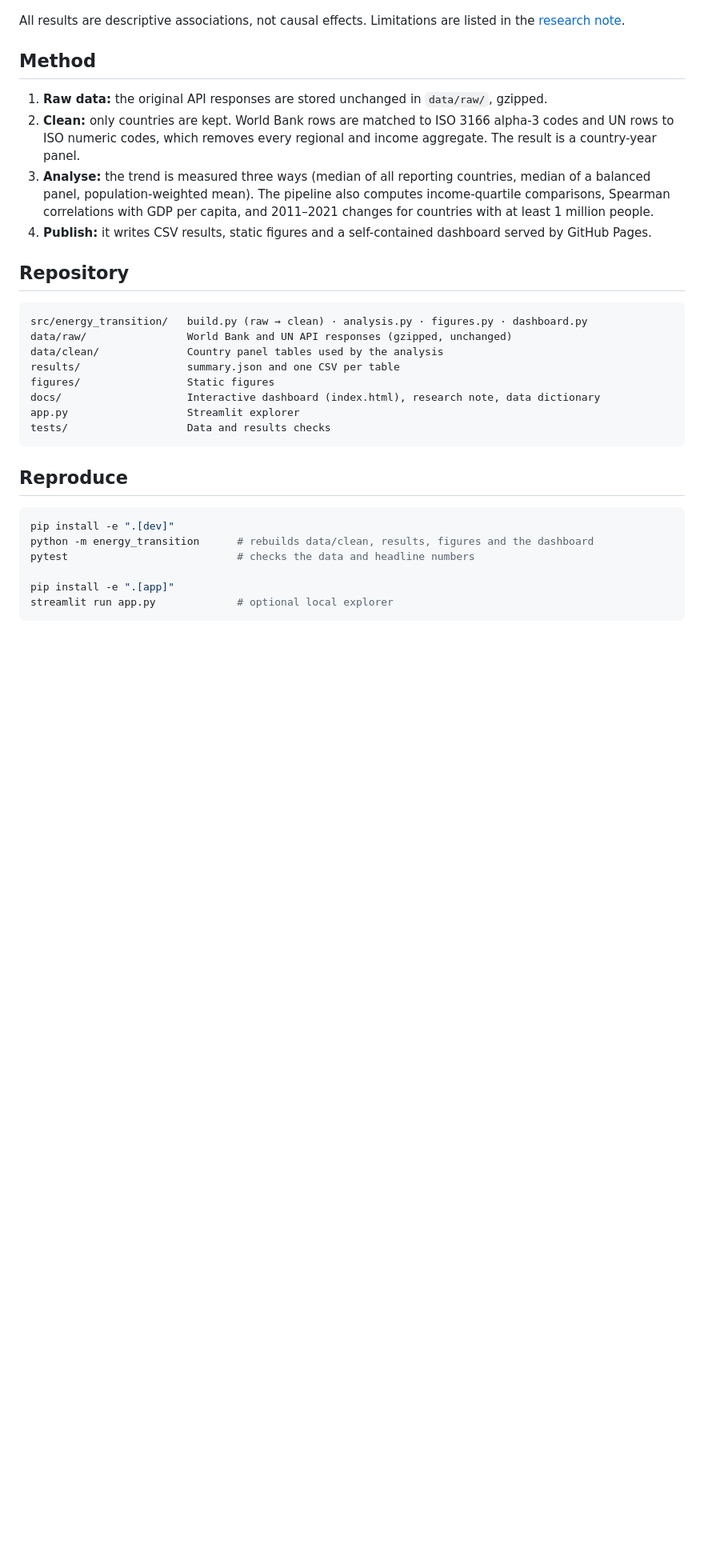
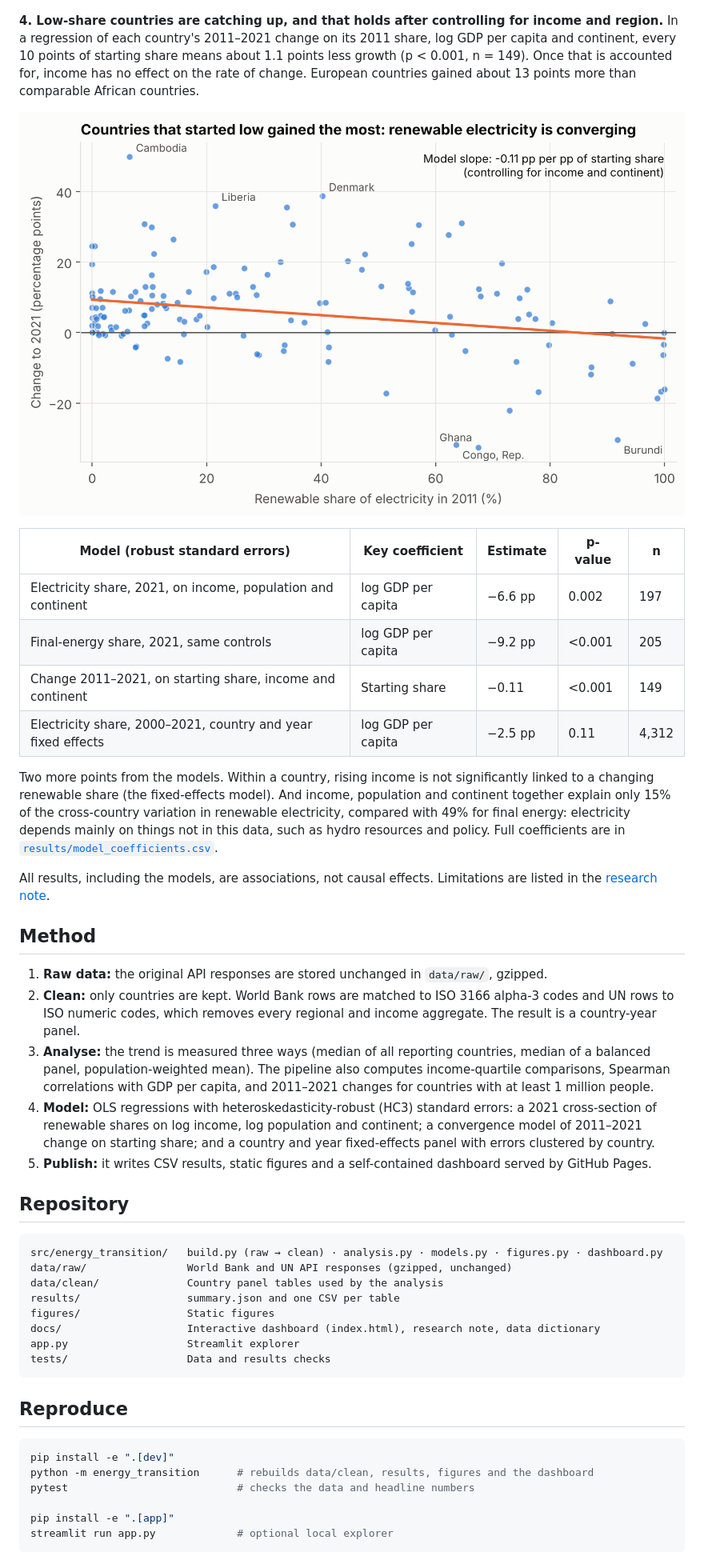
Before and after one commit to sahiljangra12/energy-transition-analysis, a Markdown page: README.md, the part around the change. Shown: that part at 80% size. Rendered like a GitHub page; pictures changed too: figures/fig5_convergence.png (added); blank space fills up the shorter version.

Commit message:
Add regression models: cross-section, convergence and fixed effects

````diff
--- a/README.md
+++ b/README.md
@@ -30,19 +30,33 @@ How has renewable energy grown across countries since 2000, and how does it rela
 
 ![Biggest risers and fallers](figures/fig4_risers_fallers.png)
 
-All results are descriptive associations, not causal effects. Limitations are listed in the [research note](docs/report.md#limitations).
+**4. Low-share countries are catching up, and that holds after controlling for income and region.** In a regression of each country's 2011–2021 change on its 2011 share, log GDP per capita and continent, every 10 points of starting share means about 1.1 points less growth (p < 0.001, n = 149). Once that is accounted for, income has no effect on the rate of change. European countries gained about 13 points more than comparable African countries.
+
+![Starting share vs change, 2011–2021](figures/fig5_convergence.png)
+
+| Model (robust standard errors) | Key coefficient | Estimate | p-value | n |
+|---|---|---|---|---|
+| Electricity share, 2021, on income, population and continent | log GDP per capita | −6.6 pp | 0.002 | 197 |
+| Final-energy share, 2021, same controls | log GDP per capita | −9.2 pp | <0.001 | 205 |
+| Change 2011–2021, on starting share, income and continent | Starting share | −0.11 | <0.001 | 149 |
+| Electricity share, 2000–2021, country and year fixed effects | log GDP per capita | −2.5 pp | 0.11 | 4,312 |
+
+Two more points from the models. Within a country, rising income is not significantly linked to a changing renewable share (the fixed-effects model). And income, population and continent together explain only 15% of the cross-country variation in renewable electricity, compared with 49% for final energy: electricity depends mainly on things not in this data, such as hydro resources and policy. Full coefficients are in [`results/model_coefficients.csv`](results/model_coefficients.csv).
+
+All results, including the models, are associations, not causal effects. Limitations are listed in the [research note](docs/report.md#limitations).
 
 ## Method
 
 1. **Raw data:** the original API responses are stored unchanged in `data/raw/`, gzipped.
 2. **Clean:** only countries are kept. World Bank rows are matched to ISO 3166 alpha-3 codes and UN rows to ISO numeric codes, which removes every regional and income aggregate. The result is a country-year panel.
 3. **Analyse:** the trend is measured three ways (median of all reporting countries, median of a balanced panel, population-weighted mean). The pipeline also computes income-quartile comparisons, Spearman correlations with GDP per capita, and 2011–2021 changes for countries with at least 1 million people.
-4. **Publish:** it writes CSV results, static figures and a self-contained dashboard served by GitHub Pages.
+4. **Model:** OLS regressions with heteroskedasticity-robust (HC3) standard errors: a 2021 cross-section of renewable shares on log income, log population and continent; a convergence model of 2011–2021 change on starting share; and a country and year fixed-effects panel with errors clustered by country.
+5. **Publish:** it writes CSV results, static figures and a self-contained dashboard served by GitHub Pages.
 
 ## Repository
 
 ```
-src/energy_transition/   build.py (raw → clean) · analysis.py · figures.py · dashboard.py
+src/energy_transition/   build.py (raw → clean) · analysis.py · models.py · figures.py · dashboard.py
 data/raw/                World Bank and UN API responses (gzipped, unchanged)
 data/clean/              Country panel tables used by the analysis
 results/                 summary.json and one CSV per table
````
Also changed, not shown: docs/report.md (+22 -2 lines), 9 other files.
